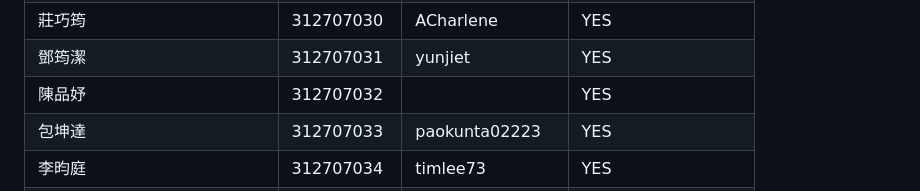
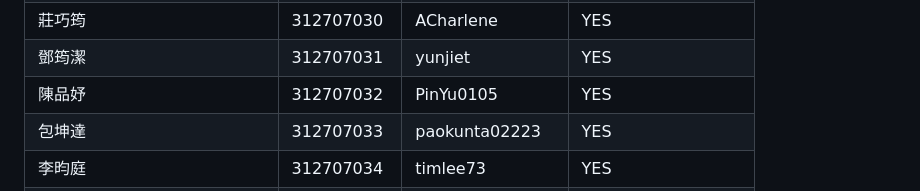
Before and after one commit to HWTeng-Teaching/202402-Financial-Econometrics, a Markdown page: members.md, the part around the change. GitHub-like rendering.

```diff
--- a/members.md
+++ b/members.md
@@ -26,7 +26,7 @@
 | 鄭宇翔           | 312707029  | pp23283815                | YES      |
 | 莊巧筠           | 312707030  | ACharlene                 | YES      |
 | 鄧筠潔           | 312707031  | yunjiet                   | YES      |
-| 陳品妤           | 312707032  |  | YES      |
+| 陳品妤           | 312707032  |  PinYu0105| YES      |
 | 包坤達           | 312707033  | paokunta02223             | YES      |
 | 李昀庭           | 312707034  | timlee73                  | YES      |
 | 黃子騏           | 312707036  | J72024                    | YES      |
```
